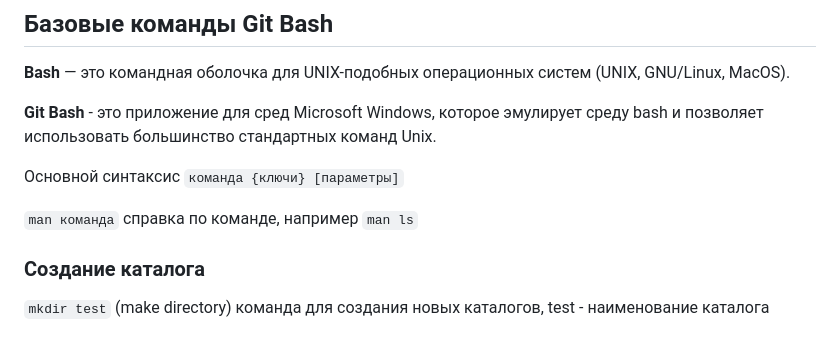
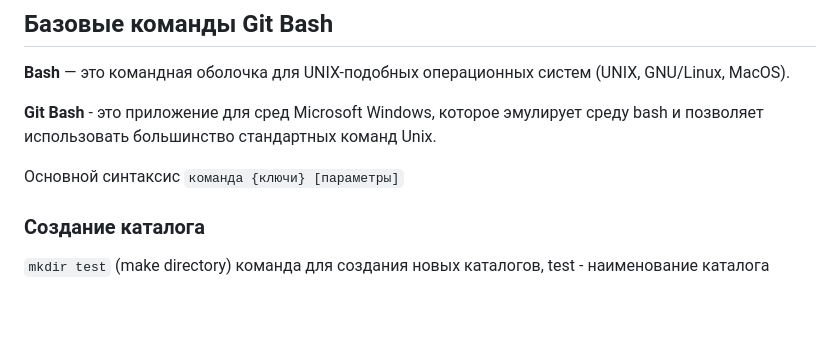
Before and after one commit to yulia-qaqc/qa-engineer, a Markdown page: gitBash.md, the part around the change. Drawn GitHub-style; blank space fills up the shorter version.

````diff
--- a/gitBash.md
+++ b/gitBash.md
@@ -5,8 +5,6 @@
 **Git Bash** - это приложение для сред Microsoft Windows, которое эмулирует среду bash и позволяет использовать большинство стандартных команд Unix.
 
 Основной синтаксис ```команда {ключи} [параметры]```
-
-```man команда``` справка по команде, например ```man ls```
 
 ### Создание каталога
 
````
